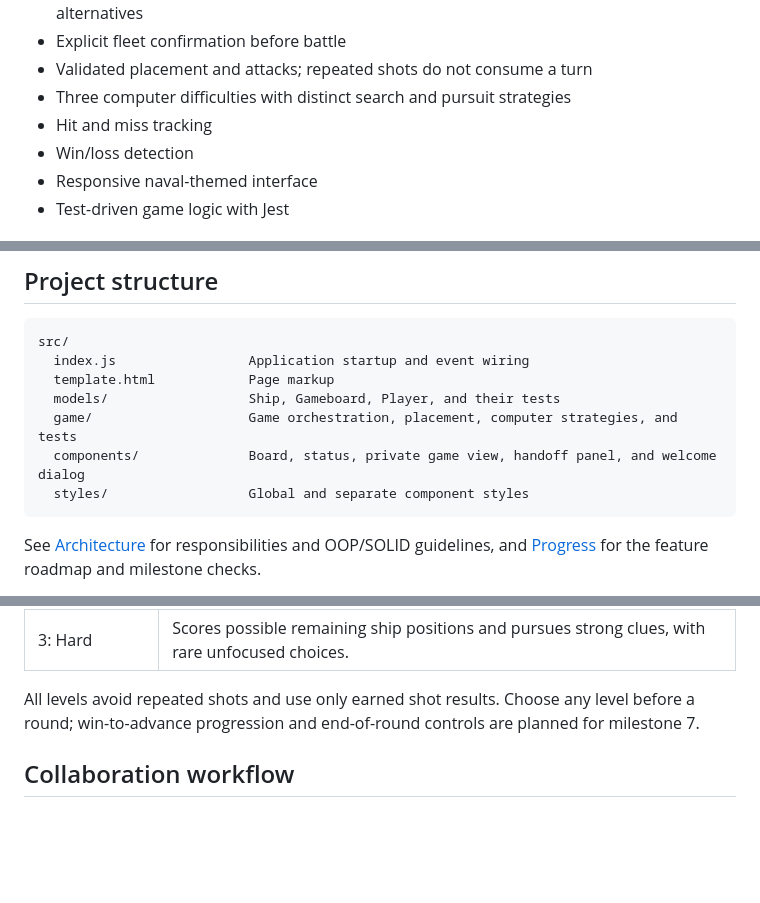
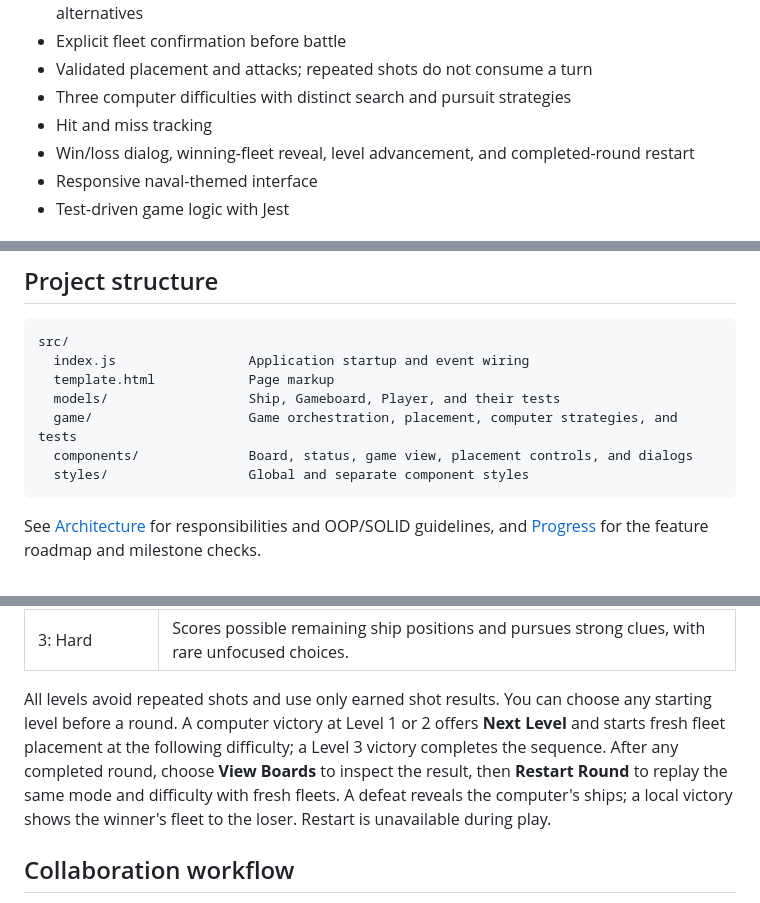
Before and after one commit to jahphetB/battleship-game, a Markdown page: README.md, 3 parts joined by grey strips. Drawn GitHub-style; blank space fills up the shorter version.

Commit message:
docs: explain round results and level progression

````diff
--- a/README.md
+++ b/README.md
@@ -15,7 +15,7 @@ A Battleship game built with JavaScript using Test Driven Development with Jest.
 - Validated placement and attacks; repeated shots do not consume a turn
 - Three computer difficulties with distinct search and pursuit strategies
 - Hit and miss tracking
-- Win/loss detection
+- Win/loss dialog, winning-fleet reveal, level advancement, and completed-round restart
 - Responsive naval-themed interface
 - Test-driven game logic with Jest
 
@@ -65,7 +65,7 @@ src/
   template.html            Page markup
   models/                  Ship, Gameboard, Player, and their tests
   game/                    Game orchestration, placement, computer strategies, and tests
-  components/              Board, status, private game view, handoff panel, and welcome dialog
+  components/              Board, status, game view, placement controls, and dialogs
   styles/                  Global and separate component styles
 ```
 
@@ -83,7 +83,7 @@ To place ships manually, use **Clear Fleet** or adjust the randomized layout. Se
 | 2: Medium | Pursues adjacent hits, infers ship direction, and searches alternating cells. |
 | 3: Hard | Scores possible remaining ship positions and pursues strong clues, with rare unfocused choices. |
 
-All levels avoid repeated shots and use only earned shot results. Choose any level before a round; win-to-advance progression and end-of-round controls are planned for milestone 7.
+All levels avoid repeated shots and use only earned shot results. You can choose any starting level before a round. A computer victory at Level 1 or 2 offers **Next Level** and starts fresh fleet placement at the following difficulty; a Level 3 victory completes the sequence. After any completed round, choose **View Boards** to inspect the result, then **Restart Round** to replay the same mode and difficulty with fresh fleets. A defeat reveals the computer's ships; a local victory shows the winner's fleet to the loser. Restart is unavailable during play.
 
 ## Collaboration workflow
 
````
Also changed, not shown: docs/ARCHITECTURE.md (+5 -2 lines), docs/PROGRESS.md (+17 -5 lines).
